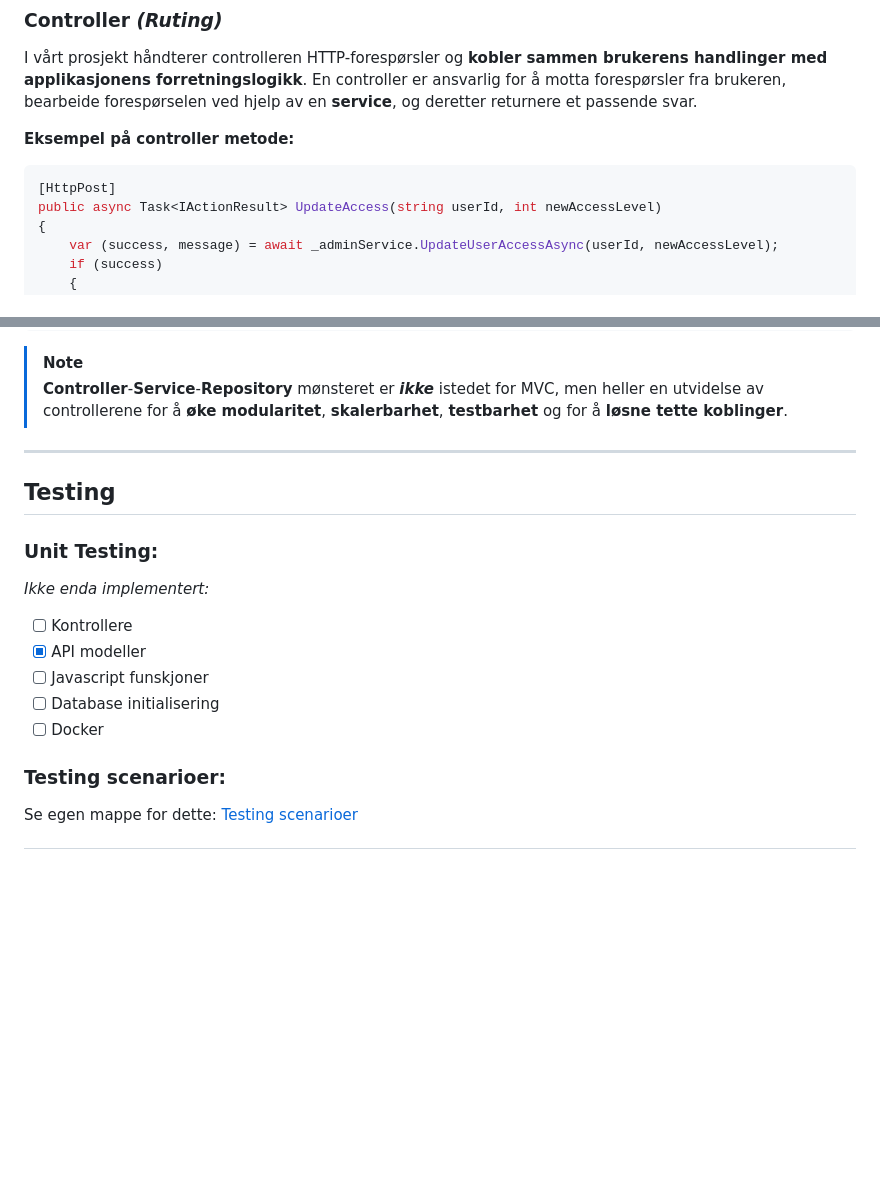
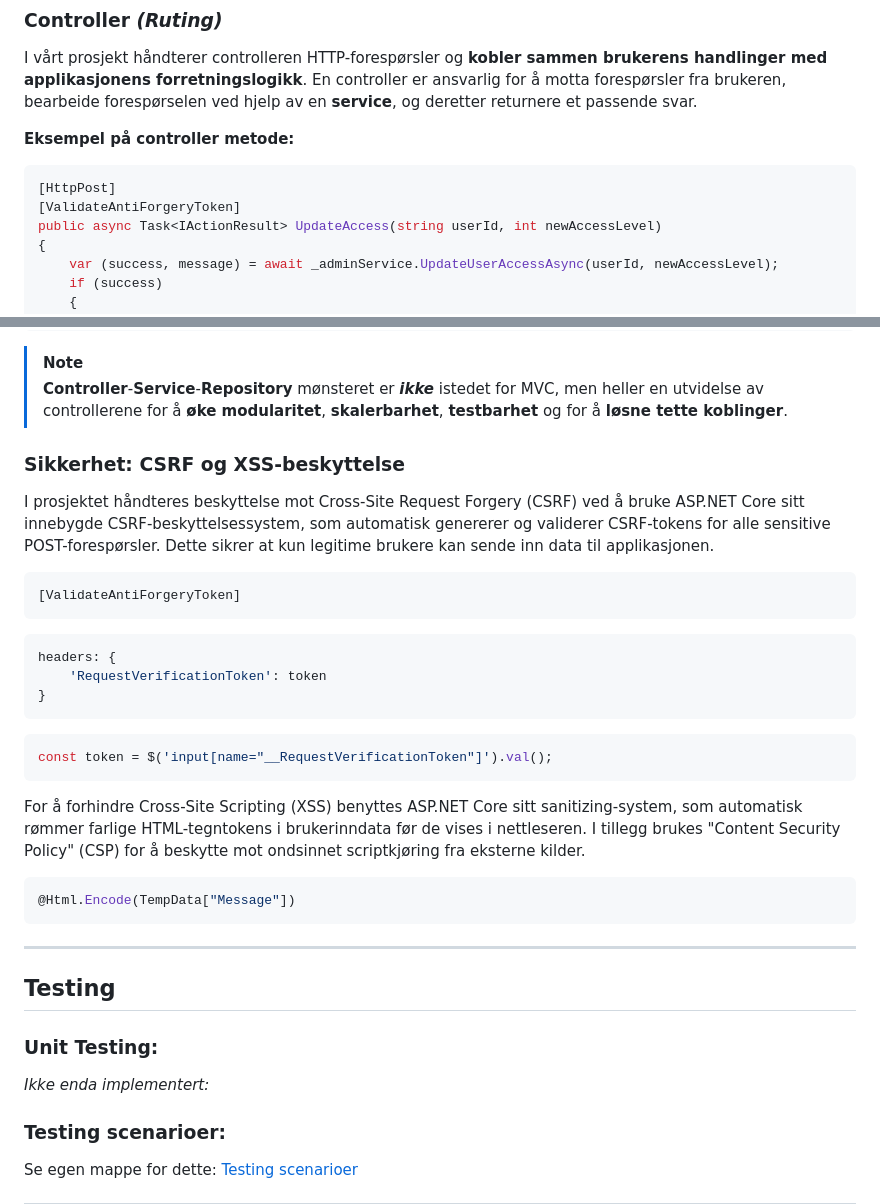
Before and after one commit to mgoberg/Kartverketprosjekt, a Markdown page: README.md, 2 parts joined by grey strips. GitHub-like rendering; blank space fills up the shorter version.

````diff
--- a/README.md
+++ b/README.md
@@ -94,6 +94,7 @@ I vårt prosjekt håndterer controlleren HTTP-forespørsler og **kobler sammen b
 
 ```c#
 [HttpPost]
+[ValidateAntiForgeryToken]
 public async Task<IActionResult> UpdateAccess(string userId, int newAccessLevel)
 {
     var (success, message) = await _adminService.UpdateUserAccessAsync(userId, newAccessLevel);
@@ -158,15 +159,29 @@ public async Task SaveChangesAsync()
 
 > [!NOTE]
 > **Controller**-**Service**-**Repository** mønsteret er _**ikke**_ istedet for MVC, men heller en utvidelse av controllerene for å **øke modularitet**, **skalerbarhet**, **testbarhet** og for å **løsne tette koblinger**.
+
+### Sikkerhet: CSRF og XSS-beskyttelse
+I prosjektet håndteres beskyttelse mot Cross-Site Request Forgery (CSRF) ved å bruke ASP.NET Core sitt innebygde CSRF-beskyttelsessystem, som automatisk genererer og validerer CSRF-tokens for alle sensitive POST-forespørsler. Dette sikrer at kun legitime brukere kan sende inn data til applikasjonen.
+
+```c#
+[ValidateAntiForgeryToken]
+```
+```js
+headers: {
+    'RequestVerificationToken': token
+}
+```
+```js
+const token = $('input[name="__RequestVerificationToken"]').val();
+```
+For å forhindre Cross-Site Scripting (XSS) benyttes ASP.NET Core sitt sanitizing-system, som automatisk rømmer farlige HTML-tegntokens i brukerinndata før de vises i nettleseren. I tillegg brukes "Content Security Policy" (CSP) for å beskytte mot ondsinnet scriptkjøring fra eksterne kilder.
+```c#
+@Html.Encode(TempData["Message"])
+```
 ---
 ## **Testing**
 ### **Unit Testing:**
   *Ikke enda implementert:*
-- [ ] Kontrollere
-- [x] API modeller
-- [ ] Javascript funskjoner
-- [ ] Database initialisering
-- [ ] Docker
 
 ### **Testing scenarioer:**
 Se egen mappe for dette:
````
